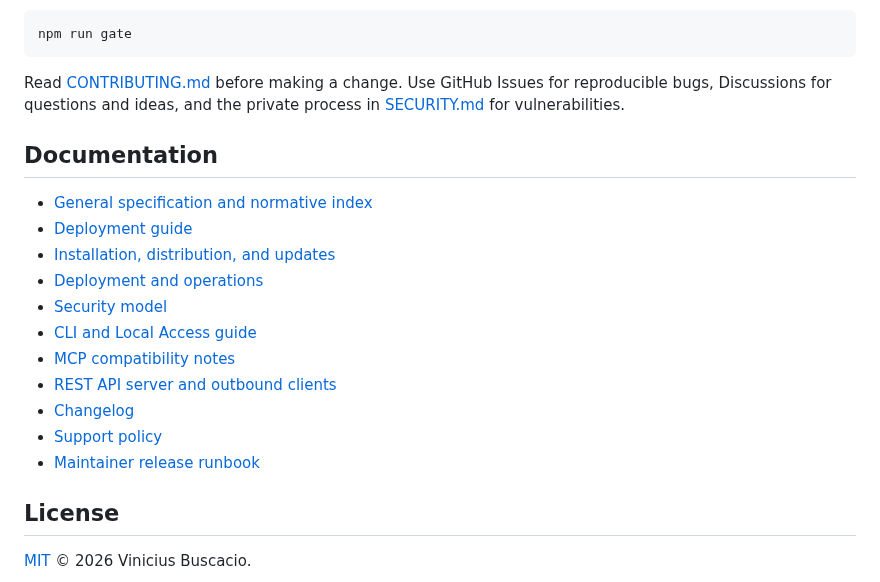
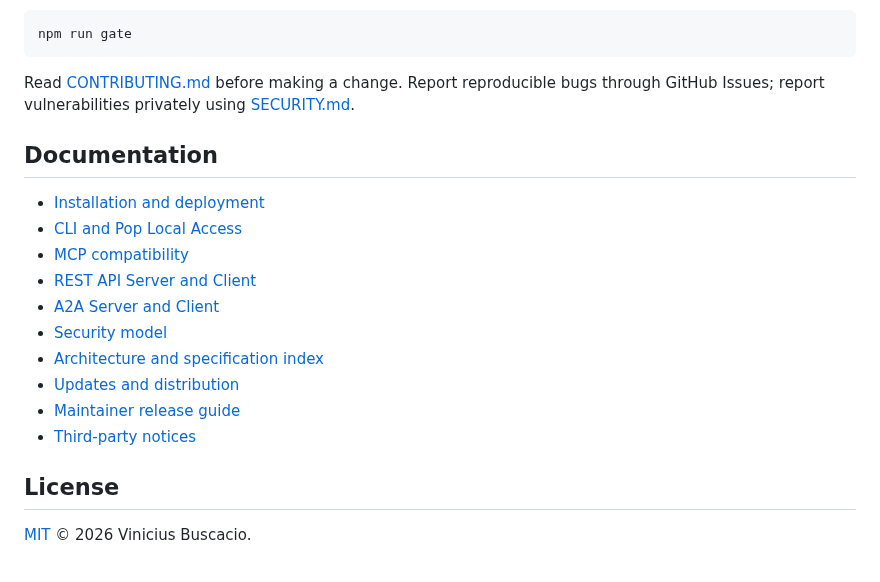
Before and after one commit to viniciusbuscacio/pop-agent, a Markdown page: README.md, the part around one of its changes. Drawn GitHub-style.

````diff
--- a/README.md
+++ b/README.md
@@ -151,23 +154,22 @@ Before opening a pull request, run the same gate used by CI:
 npm run gate
 ```
 
-Read [CONTRIBUTING.md](CONTRIBUTING.md) before making a change. Use GitHub
-Issues for reproducible bugs, Discussions for questions and ideas, and the
-private process in [SECURITY.md](SECURITY.md) for vulnerabilities.
+Read [CONTRIBUTING.md](CONTRIBUTING.md) before making a change. Report reproducible
+bugs through GitHub Issues; report vulnerabilities privately using
+[SECURITY.md](SECURITY.md).
 
 ## Documentation
 
-- [General specification and normative index](docs/specs/Spec-Pop-General.md)
-- [Deployment guide](deploy/README.md)
-- [Installation, distribution, and updates](docs/specs/Spec-Pop-Installation.md)
-- [Deployment and operations](docs/specs/Spec-Pop-Deployment-and-Operations.md)
+- [Installation and deployment](deploy/README.md)
+- [CLI and Pop Local Access](docs/cli.md)
+- [MCP compatibility](docs/mcp.md)
+- [REST API Server and Client](docs/specs/Spec-Pop-REST-API.md)
+- [A2A Server and Client](docs/specs/Spec-Pop-A2A.md)
 - [Security model](docs/specs/Spec-Pop-Security.md)
-- [CLI and Local Access guide](docs/cli.md)
-- [MCP compatibility notes](docs/mcp.md)
-- [REST API server and outbound clients](docs/specs/Spec-Pop-REST-API.md)
-- [Changelog](CHANGELOG.md)
-- [Support policy](SUPPORT.md)
-- [Maintainer release runbook](docs/RELEASING.md)
+- [Architecture and specification index](docs/specs/Spec-Pop-General.md)
+- [Updates and distribution](docs/specs/Spec-Pop-Installation.md)
+- [Maintainer release guide](docs/RELEASING.md)
+- [Third-party notices](THIRD_PARTY_NOTICES.md)
 
 ## License
 
````
Also changed, not shown: other parts of README.md (+103 -100 lines), docs/images/pop-agent-desktop.png (added).
